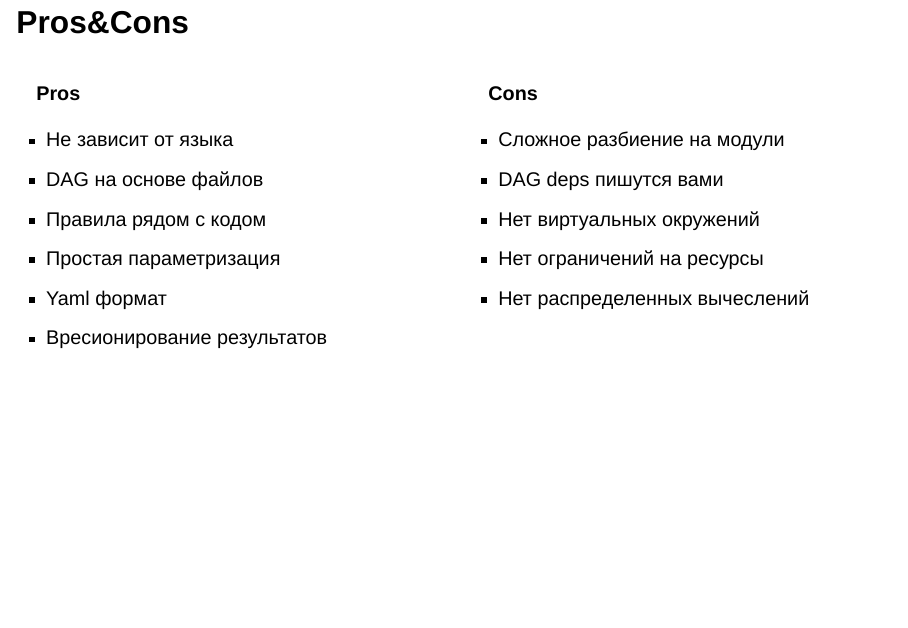
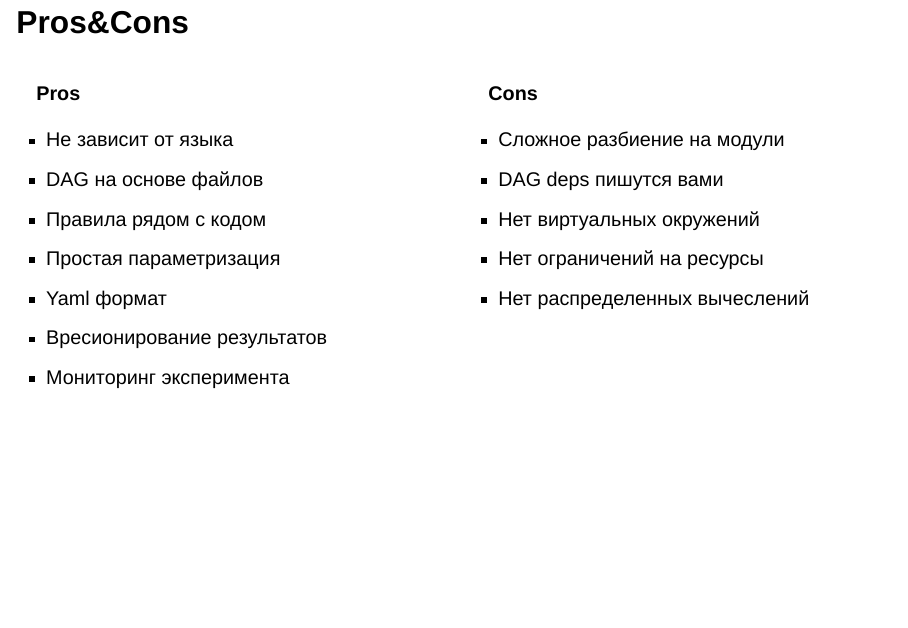
Before and after one commit to levkovalenko/Engineering-Practices-ML, a Quarto document (18.dvc.qmd): page 5 of 5. Rendered offline with R 4.5, knitr and Pandoc in place of Quarto, with nearby package versions; drawn as Slidy slides in place of the format the file asks for.

Commit message:
small fixes

```diff
--- a/18.dvc.qmd
+++ b/18.dvc.qmd
@@ -94,6 +94,7 @@ stages:
 - Простая параметризация
 - Yaml формат
 - Вресионирование результатов
+- Мониторинг эксперимента
 
 :::
 
```
Also changed, not shown: 14.templates.qmd (renamed from 14.templtes.qmd).
